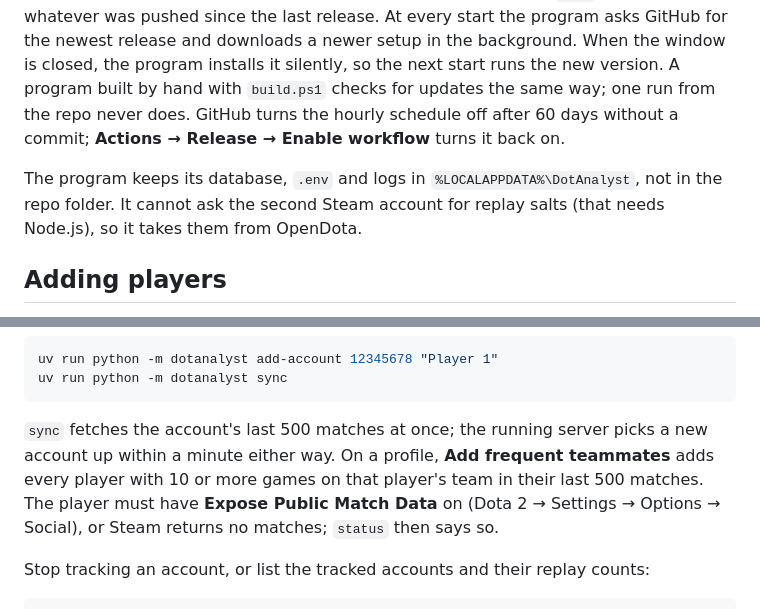
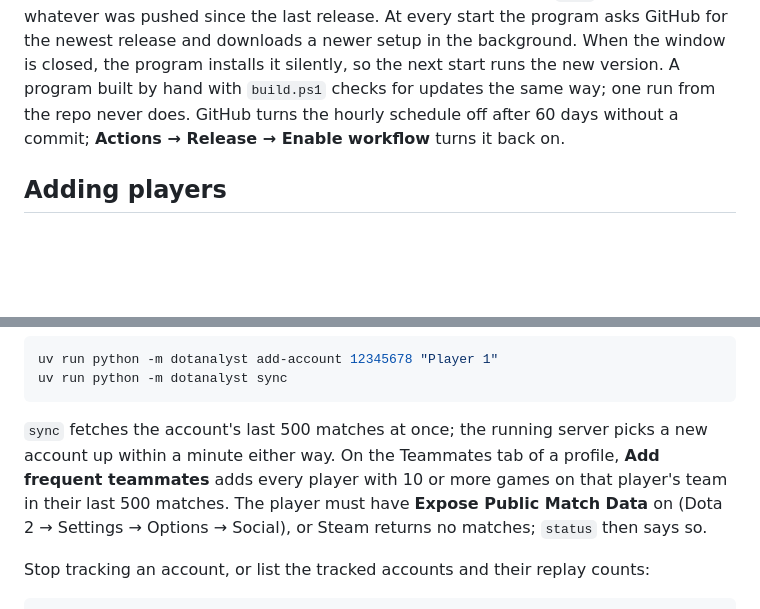
Before and after one commit to mthor01/DotAnalyst, a Markdown page: README.md, 2 parts joined by grey strips. Rendered like a GitHub page; blank space fills up the shorter version.

````diff
--- a/README.md
+++ b/README.md
@@ -58,8 +78,6 @@ powershell -ExecutionPolicy Bypass -File packaging\build.ps1 -Version 0.1.0
 It builds the parser, the site and `build\dist\DotAnalyst\DotAnalyst.exe` (PyInstaller, `packaging\dotanalyst.spec`) first. A newer setup installs over a running DotAnalyst; uninstalling keeps the data.
 
 The program updates itself from the GitHub releases that `.github/workflows/release.yml` publishes. Every hour, the workflow checks whether [odota/parser](https://github.com/odota/parser) (which OpenDota updates for each Dota patch) has a commit the last release was not built from. Changes pushed to this repo are released only when you start the workflow with **Actions → Release → Run workflow**. Before it publishes release `v0.1.<run>`, it runs the tests, builds the setup and parses a recent pro replay from OpenDota with the new parser. When OpenDota gives no replay, it publishes anyway, and the release notes say the parser was not checked. A parser release is built from the current `main`, so it also ships whatever was pushed since the last release. At every start the program asks GitHub for the newest release and downloads a newer setup in the background. When the window is closed, the program installs it silently, so the next start runs the new version. A program built by hand with `build.ps1` checks for updates the same way; one run from the repo never does. GitHub turns the hourly schedule off after 60 days without a commit; **Actions → Release → Enable workflow** turns it back on.
-
-The program keeps its database, `.env` and logs in `%LOCALAPPDATA%\DotAnalyst`, not in the repo folder. It cannot ask the second Steam account for replay salts (that needs Node.js), so it takes them from OpenDota.
 
 ## Adding players
 
@@ -76,7 +94,7 @@ uv run python -m dotanalyst add-account 12345678 "Player 1"
 uv run python -m dotanalyst sync
 ```
 
-`sync` fetches the account's last 500 matches at once; the running server picks a new account up within a minute either way. On a profile, **Add frequent teammates** adds every player with 10 or more games on that player's team in their last 500 matches. The player must have **Expose Public Match Data** on (Dota 2 → Settings → Options → Social), or Steam returns no matches; `status` then says so.
+`sync` fetches the account's last 500 matches at once; the running server picks a new account up within a minute either way. On the Teammates tab of a profile, **Add frequent teammates** adds every player with 10 or more games on that player's team in their last 500 matches. The player must have **Expose Public Match Data** on (Dota 2 → Settings → Options → Social), or Steam returns no matches; `status` then says so.
 
 Stop tracking an account, or list the tracked accounts and their replay counts:
 
````
Also changed, not shown: other parts of README.md (+26 -6 lines), docs/logo.png (added), docs/profile.png.
